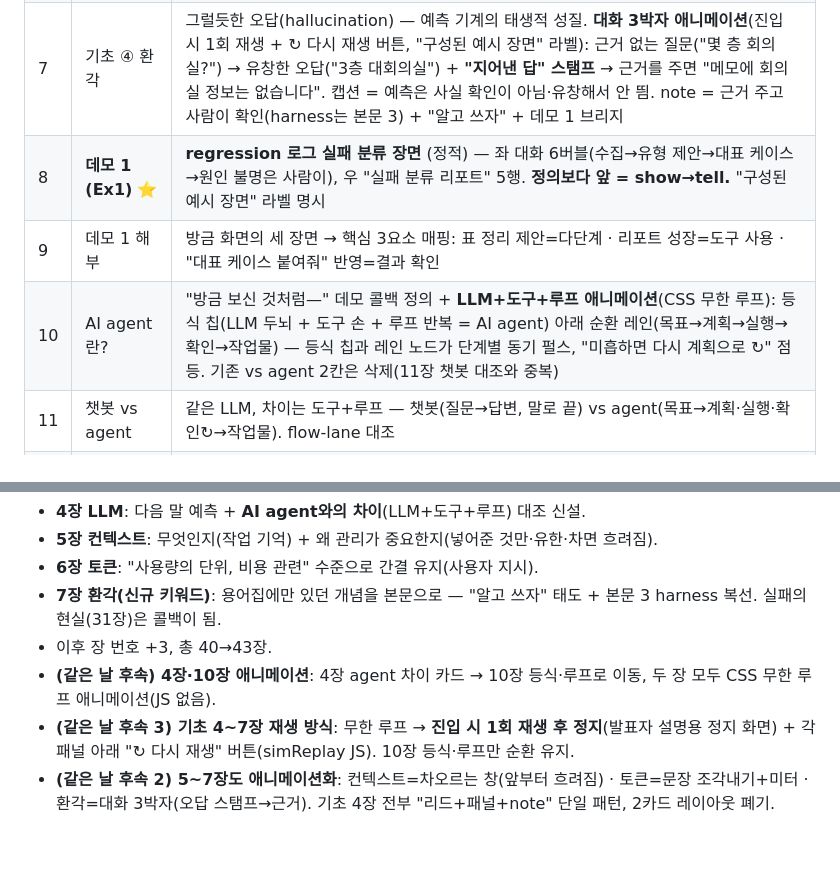
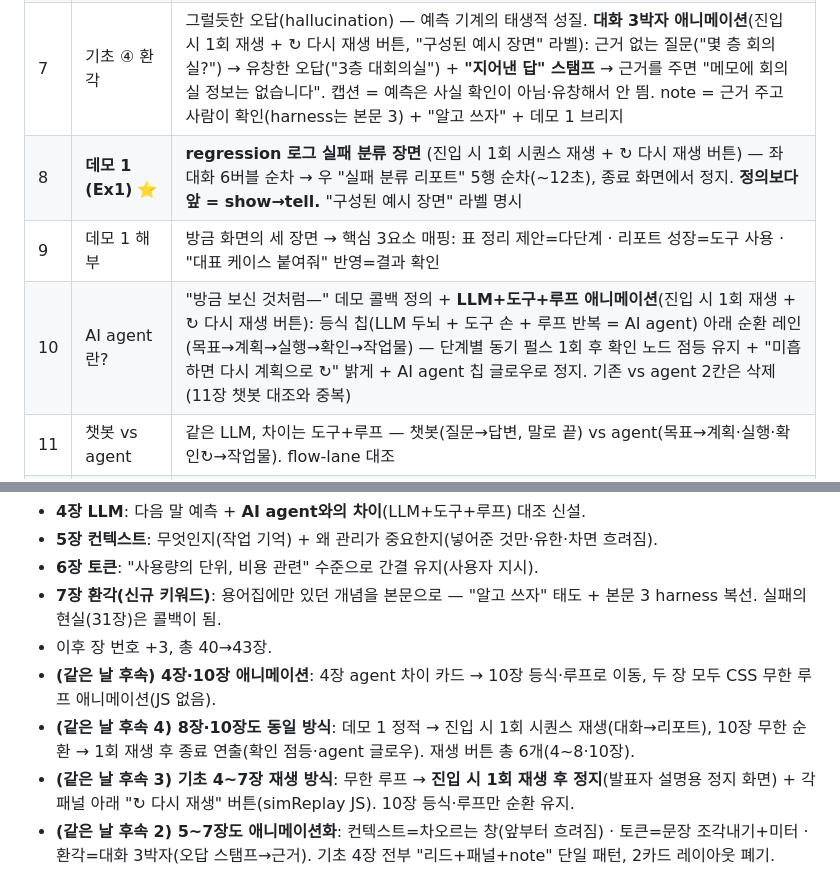
Before and after one commit to ljd6805/seminar_ai_agent, a Markdown page: docs/seminar-page-list.md, 2 parts joined by grey strips. GitHub-like rendering; blank space fills up the shorter version.

```diff
--- a/docs/seminar-page-list.md
+++ b/docs/seminar-page-list.md
@@ -19,9 +19,9 @@
 | 5 | 기초 ② 컨텍스트 | **차오르는 창 애니메이션**(진입 시 1회 재생 + ↻ 다시 재생 버튼) — context window 안에 지시→어제 대화→회의 메모→스펙 문서→로그→도구 결과 칩이 순서대로 들어오고, 사용량 게이지가 한도에 닿으면 **앞의 칩부터 흐려짐**(잊힘) + 캡션 "긴 작업이 산으로 가는 흔한 이유". lead = 넣어준 것만 알고 한도가 있다. note = "관리가 곧 실력 — 골라 넣고 빼기", skill의 필요할 때만 로드 복선 |
 | 6 | 기초 ③ 토큰 | **간결하게** — 전기 kWh 비유. **조각내기 애니메이션**(진입 시 1회 재생 + ↻ 다시 재생 버튼): 문장 "어제 회의 메모를 표로 정리해줘"가 토큰 조각으로 하나씩 하이라이트되며 사용량 미터가 6단계로 참("쓴 만큼 비용·시간"). 캡션 = 컨텍스트 한도도 토큰으로 셈. note = "아껴 쓰는 도구가 따로 있을 정도"(부록 Token 절약 연결) |
 | 7 | 기초 ④ 환각 | 그럴듯한 오답(hallucination) — 예측 기계의 태생적 성질. **대화 3박자 애니메이션**(진입 시 1회 재생 + ↻ 다시 재생 버튼, "구성된 예시 장면" 라벨): 근거 없는 질문("몇 층 회의실?") → 유창한 오답("3층 대회의실") + **"지어낸 답" 스탬프** → 근거를 주면 "메모에 회의실 정보는 없습니다". 캡션 = 예측은 사실 확인이 아님·유창해서 안 띔. note = 근거 주고 사람이 확인(harness는 본문 3) + "알고 쓰자" + 데모 1 브리지 |
-| 8 | **데모 1 (Ex1)** ⭐ | **regression 로그 실패 분류 장면** (정적) — 좌 대화 6버블(수집→유형 제안→대표 케이스→원인 불명은 사람이), 우 "실패 분류 리포트" 5행. **정의보다 앞 = show→tell.** "구성된 예시 장면" 라벨 명시 |
+| 8 | **데모 1 (Ex1)** ⭐ | **regression 로그 실패 분류 장면** (진입 시 1회 시퀀스 재생 + ↻ 다시 재생 버튼) — 좌 대화 6버블 순차 → 우 "실패 분류 리포트" 5행 순차(~12초), 종료 화면에서 정지. **정의보다 앞 = show→tell.** "구성된 예시 장면" 라벨 명시 |
 | 9 | 데모 1 해부 | 방금 화면의 세 장면 → 핵심 3요소 매핑: 표 정리 제안=다단계 · 리포트 성장=도구 사용 · "대표 케이스 붙여줘" 반영=결과 확인 |
-| 10 | AI agent란? | "방금 보신 것처럼—" 데모 콜백 정의 + **LLM+도구+루프 애니메이션**(CSS 무한 루프): 등식 칩(LLM 두뇌 + 도구 손 + 루프 반복 = AI agent) 아래 순환 레인(목표→계획→실행→확인→작업물) — 등식 칩과 레인 노드가 단계별 동기 펄스, "미흡하면 다시 계획으로 ↻" 점등. 기존 vs agent 2칸은 삭제(11장 챗봇 대조와 중복) |
+| 10 | AI agent란? | "방금 보신 것처럼—" 데모 콜백 정의 + **LLM+도구+루프 애니메이션**(진입 시 1회 재생 + ↻ 다시 재생 버튼): 등식 칩(LLM 두뇌 + 도구 손 + 루프 반복 = AI agent) 아래 순환 레인(목표→계획→실행→확인→작업물) — 단계별 동기 펄스 1회 후 확인 노드 점등 유지 + "미흡하면 다시 계획으로 ↻" 밝게 + AI agent 칩 글로우로 정지. 기존 vs agent 2칸은 삭제(11장 챗봇 대조와 중복) |
 | 11 | 챗봇 vs agent | 같은 LLM, 차이는 도구+루프 — 챗봇(질문→답변, 말로 끝) vs agent(목표→계획·실행·확인↻→작업물). flow-lane 대조 |
 | 12 | 왜 지금 | '지금'의 근거(도구 호출 2023·연결 표준 2024 + 사내 LLM 보유) → 시간 재배분 대조. 브리지: "우리 일과 무슨 상관? 설계·검증의 하루를 봅니다" |
 | 13 | 왜 우리 — 설계·검증의 반복 | 도메인 pain 3칸: 스펙·문서 / 로그·리포트(원인 줄 찾기·regression 분류) / 코드·스크립트. "규칙은 분명한데 손이 많이 가는 일 = agent가 가장 잘하는 유형" |
@@ -96,6 +96,7 @@
 - **7장 환각(신규 키워드)**: 용어집에만 있던 개념을 본문으로 — "알고 쓰자" 태도 + 본문 3 harness 복선. 실패의 현실(31장)은 콜백이 됨.
 - 이후 장 번호 +3, 총 40→43장.
 - **(같은 날 후속) 4장·10장 애니메이션**: 4장 agent 차이 카드 → 10장 등식·루프로 이동, 두 장 모두 CSS 무한 루프 애니메이션(JS 없음).
+- **(같은 날 후속 4) 8장·10장도 동일 방식**: 데모 1 정적 → 진입 시 1회 시퀀스 재생(대화→리포트), 10장 무한 순환 → 1회 재생 후 종료 연출(확인 점등·agent 글로우). 재생 버튼 총 6개(4~8·10장).
 - **(같은 날 후속 3) 기초 4~7장 재생 방식**: 무한 루프 → **진입 시 1회 재생 후 정지**(발표자 설명용 정지 화면) + 각 패널 아래 "↻ 다시 재생" 버튼(simReplay JS). 10장 등식·루프만 순환 유지.
 - **(같은 날 후속 2) 5~7장도 애니메이션화**: 컨텍스트=차오르는 창(앞부터 흐려짐) · 토큰=문장 조각내기+미터 · 환각=대화 3박자(오답 스탬프→근거). 기초 4장 전부 "리드+패널+note" 단일 패턴, 2카드 레이아웃 폐기.
 
```
Also changed, not shown: CLAUDE.md (+2 -2 lines), docs/seminar-synopsis.md (+2 -2 lines).
